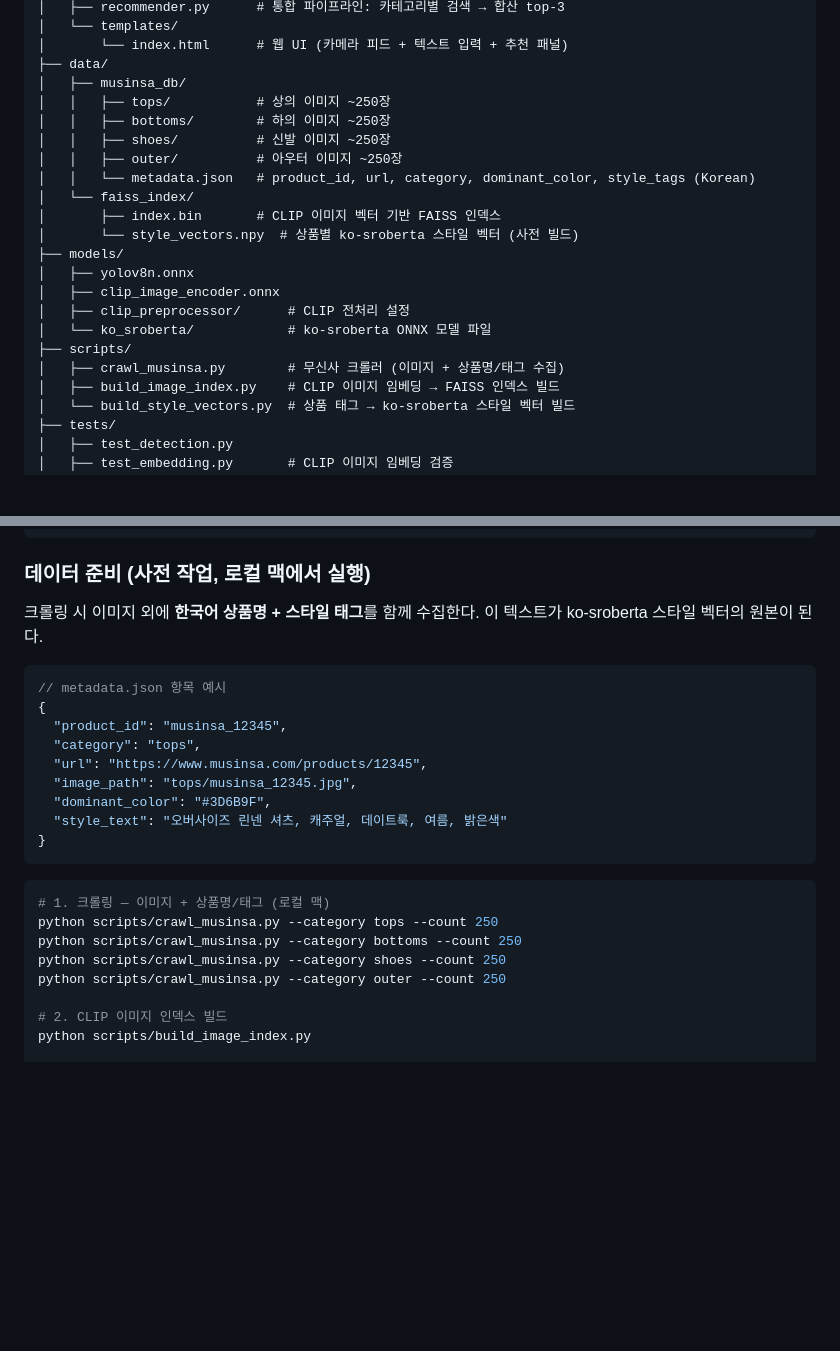
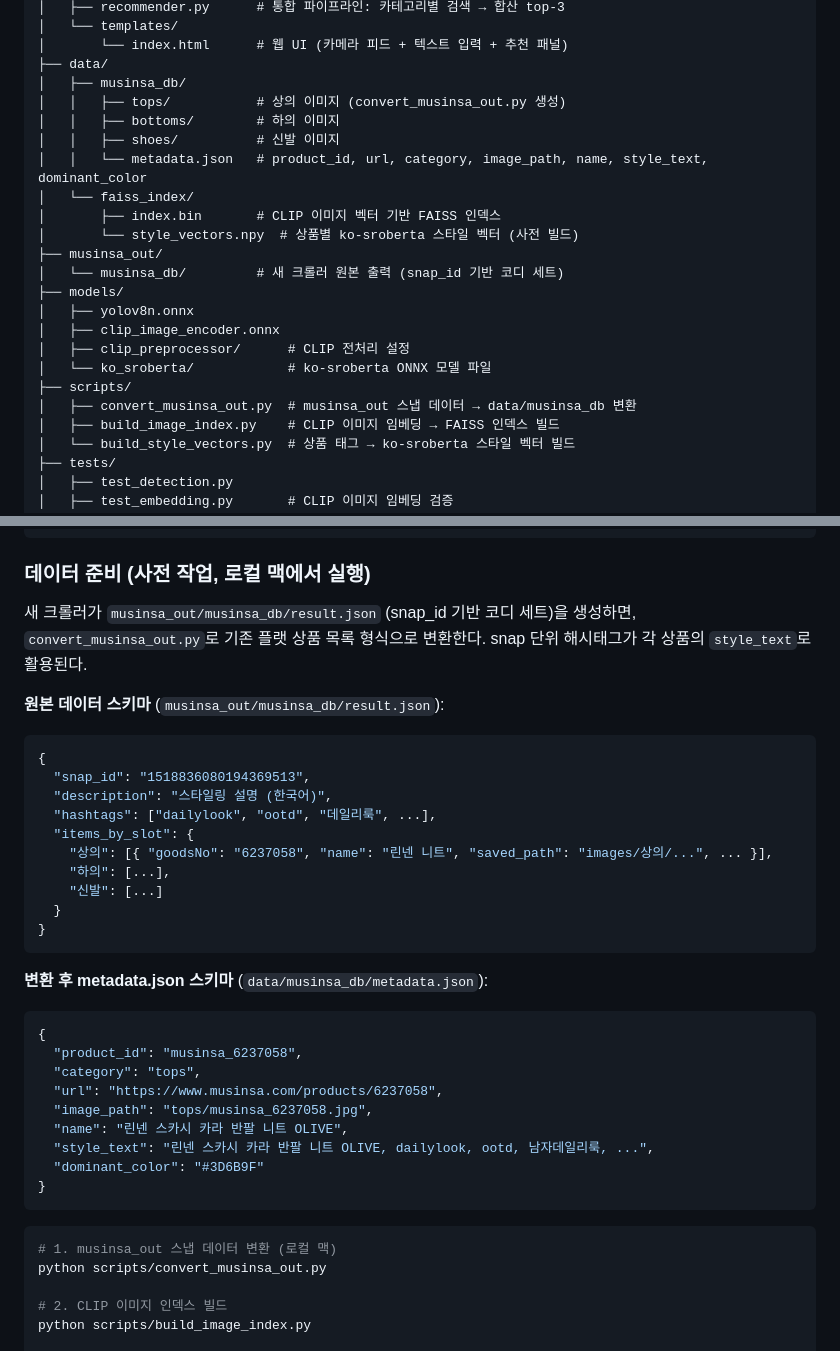
Before and after one commit to unlimit13/SmartFittingRoom, a Markdown page: project_plans/implementation_plan.md, 2 parts joined by grey strips. GitHub-like rendering; blank space fills up the shorter version.

````diff
--- a/project_plans/implementation_plan.md
+++ b/project_plans/implementation_plan.md
@@ -101,21 +101,22 @@ project/
 │       └── index.html      # 웹 UI (카메라 피드 + 텍스트 입력 + 추천 패널)
 ├── data/
 │   ├── musinsa_db/
-│   │   ├── tops/           # 상의 이미지 ~250장
-│   │   ├── bottoms/        # 하의 이미지 ~250장
-│   │   ├── shoes/          # 신발 이미지 ~250장
-│   │   ├── outer/          # 아우터 이미지 ~250장
-│   │   └── metadata.json   # product_id, url, category, dominant_color, style_tags (Korean)
+│   │   ├── tops/           # 상의 이미지 (convert_musinsa_out.py 생성)
+│   │   ├── bottoms/        # 하의 이미지
+│   │   ├── shoes/          # 신발 이미지
+│   │   └── metadata.json   # product_id, url, category, image_path, name, style_text, dominant_color
 │   └── faiss_index/
 │       ├── index.bin       # CLIP 이미지 벡터 기반 FAISS 인덱스
 │       └── style_vectors.npy  # 상품별 ko-sroberta 스타일 벡터 (사전 빌드)
+├── musinsa_out/
+│   └── musinsa_db/         # 새 크롤러 원본 출력 (snap_id 기반 코디 세트)
 ├── models/
 │   ├── yolov8n.onnx
 │   ├── clip_image_encoder.onnx
 │   ├── clip_preprocessor/      # CLIP 전처리 설정
 │   └── ko_sroberta/            # ko-sroberta ONNX 모델 파일
 ├── scripts/
-│   ├── crawl_musinsa.py        # 무신사 크롤러 (이미지 + 상품명/태그 수집)
+│   ├── convert_musinsa_out.py  # musinsa_out 스냅 데이터 → data/musinsa_db 변환
 │   ├── build_image_index.py    # CLIP 이미지 임베딩 → FAISS 인덱스 빌드
 │   └── build_style_vectors.py  # 상품 태그 → ko-sroberta 스타일 벡터 빌드
 ├── tests/
@@ -134,27 +135,40 @@ project/
 
 ### 데이터 준비 (사전 작업, 로컬 맥에서 실행)
 
-크롤링 시 이미지 외에 **한국어 상품명 + 스타일 태그**를 함께 수집한다.
-이 텍스트가 ko-sroberta 스타일 벡터의 원본이 된다.
+새 크롤러가 `musinsa_out/musinsa_db/result.json` (snap_id 기반 코디 세트)을 생성하면,
+`convert_musinsa_out.py`로 기존 플랫 상품 목록 형식으로 변환한다.
+snap 단위 해시태그가 각 상품의 `style_text`로 활용된다.
 
+**원본 데이터 스키마** (`musinsa_out/musinsa_db/result.json`):
 ```json
-// metadata.json 항목 예시
 {
-  "product_id": "musinsa_12345",
+  "snap_id": "1518836080194369513",
+  "description": "스타일링 설명 (한국어)",
+  "hashtags": ["dailylook", "ootd", "데일리룩", ...],
+  "items_by_slot": {
+    "상의": [{ "goodsNo": "6237058", "name": "린넨 니트", "saved_path": "images/상의/...", ... }],
+    "하의": [...],
+    "신발": [...]
+  }
+}
+```
+
+**변환 후 metadata.json 스키마** (`data/musinsa_db/metadata.json`):
+```json
+{
+  "product_id": "musinsa_6237058",
   "category": "tops",
-  "url": "https://www.musinsa.com/products/12345",
-  "image_path": "tops/musinsa_12345.jpg",
-  "dominant_color": "#3D6B9F",
-  "style_text": "오버사이즈 린넨 셔츠, 캐주얼, 데이트룩, 여름, 밝은색"
+  "url": "https://www.musinsa.com/products/6237058",
+  "image_path": "tops/musinsa_6237058.jpg",
+  "name": "린넨 스카시 카라 반팔 니트 OLIVE",
+  "style_text": "린넨 스카시 카라 반팔 니트 OLIVE, dailylook, ootd, 남자데일리룩, ...",
+  "dominant_color": "#3D6B9F"
 }
 ```
 
 ```bash
-# 1. 크롤링 — 이미지 + 상품명/태그 (로컬 맥)
-python scripts/crawl_musinsa.py --category tops --count 250
-python scripts/crawl_musinsa.py --category bottoms --count 250
-python scripts/crawl_musinsa.py --category shoes --count 250
-python scripts/crawl_musinsa.py --category outer --count 250
+# 1. musinsa_out 스냅 데이터 변환 (로컬 맥)
+python scripts/convert_musinsa_out.py
 
 # 2. CLIP 이미지 인덱스 빌드
 python scripts/build_image_index.py
````
Also changed, not shown: README.md (+4 -2 lines), RUN.md (+8 -6 lines).
